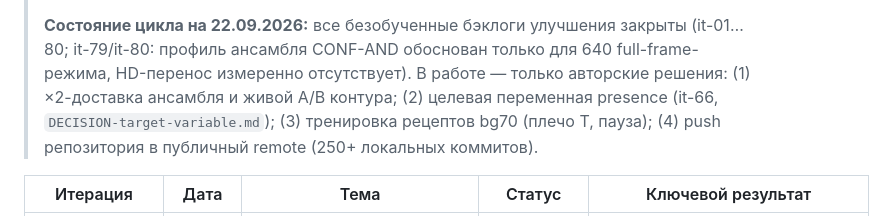
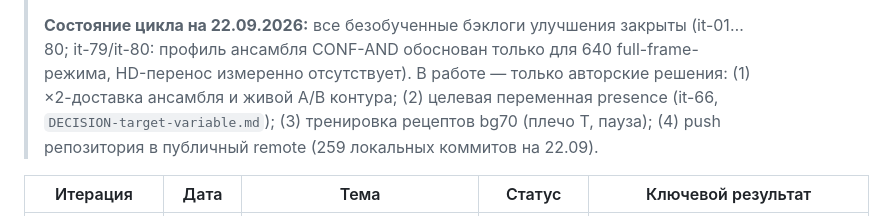
Before and after one commit to Yagiar/MasterResearch, a Markdown page: research/INDEX.md, the part around the change. Rendered like a GitHub page.

Commit message:
research: INDEX — счётчик локальных коммитов в шапке актуализирован: 259 (измерено git rev-list origin/main..main 22.09)

```diff
--- a/research/INDEX.md
+++ b/research/INDEX.md
@@ -8,7 +8,7 @@
 > измеренно отсутствует). В работе — только
 > авторские решения: (1) ×2-доставка ансамбля и живой A/B контура; (2) целевая переменная
 > presence (it-66, `DECISION-target-variable.md`); (3) тренировка рецептов bg70 (плечо T, пауза);
-> (4) push репозитория в публичный remote (250+ локальных коммитов).
+> (4) push репозитория в публичный remote (259 локальных коммитов на 22.09).
 
 | Итерация | Дата | Тема | Статус | Ключевой результат |
 |---|---|---|---|---|
```
